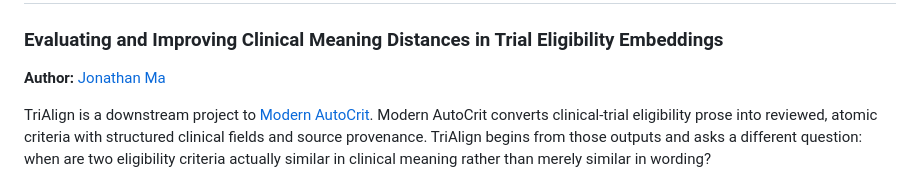
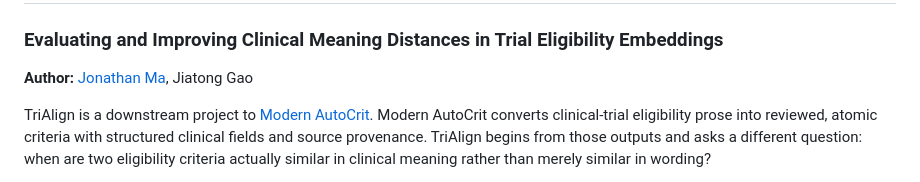
Before and after one commit to JonathanMa03/trialign, a Markdown page: README.md, the part around the change. GitHub-like rendering.

Commit message:
Update README.md with another member

```diff
--- a/README.md
+++ b/README.md
@@ -2,7 +2,7 @@
 
 ### Evaluating and Improving Clinical Meaning Distances in Trial Eligibility Embeddings
 
-**Author:** [Jonathan Ma](https://jonathanma03.github.io)
+**Author:** [Jonathan Ma](https://jonathanma03.github.io), Jiatong Gao
 
 TriAlign is a downstream project to [Modern AutoCrit](https://github.com/JonathanMa03/modern-autocrit/tree/main). Modern AutoCrit converts clinical-trial eligibility prose into reviewed, atomic criteria with structured clinical fields and source provenance. TriAlign begins from those outputs and asks a different question: when are two eligibility criteria actually similar in clinical meaning rather than merely similar in wording?
 
```
